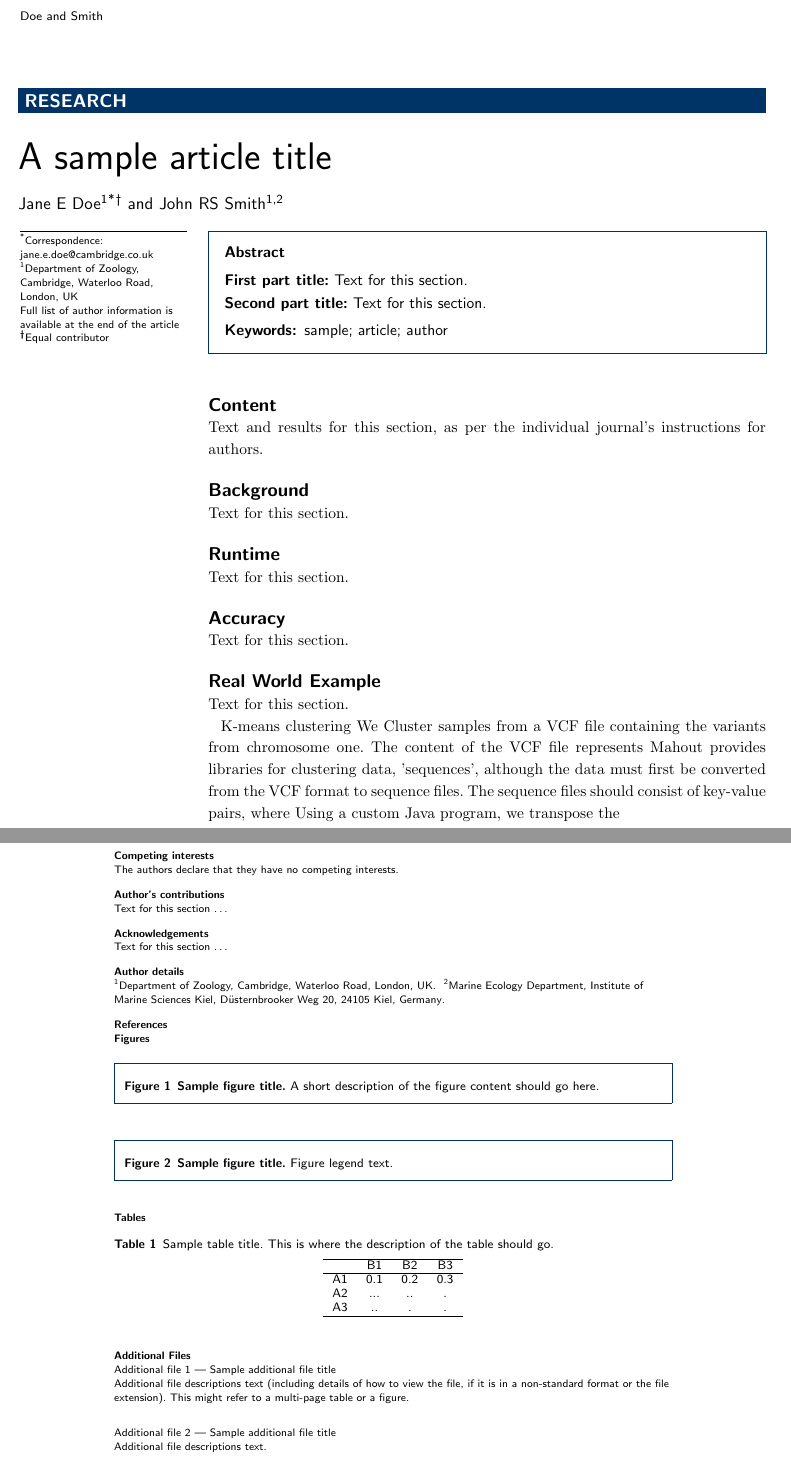
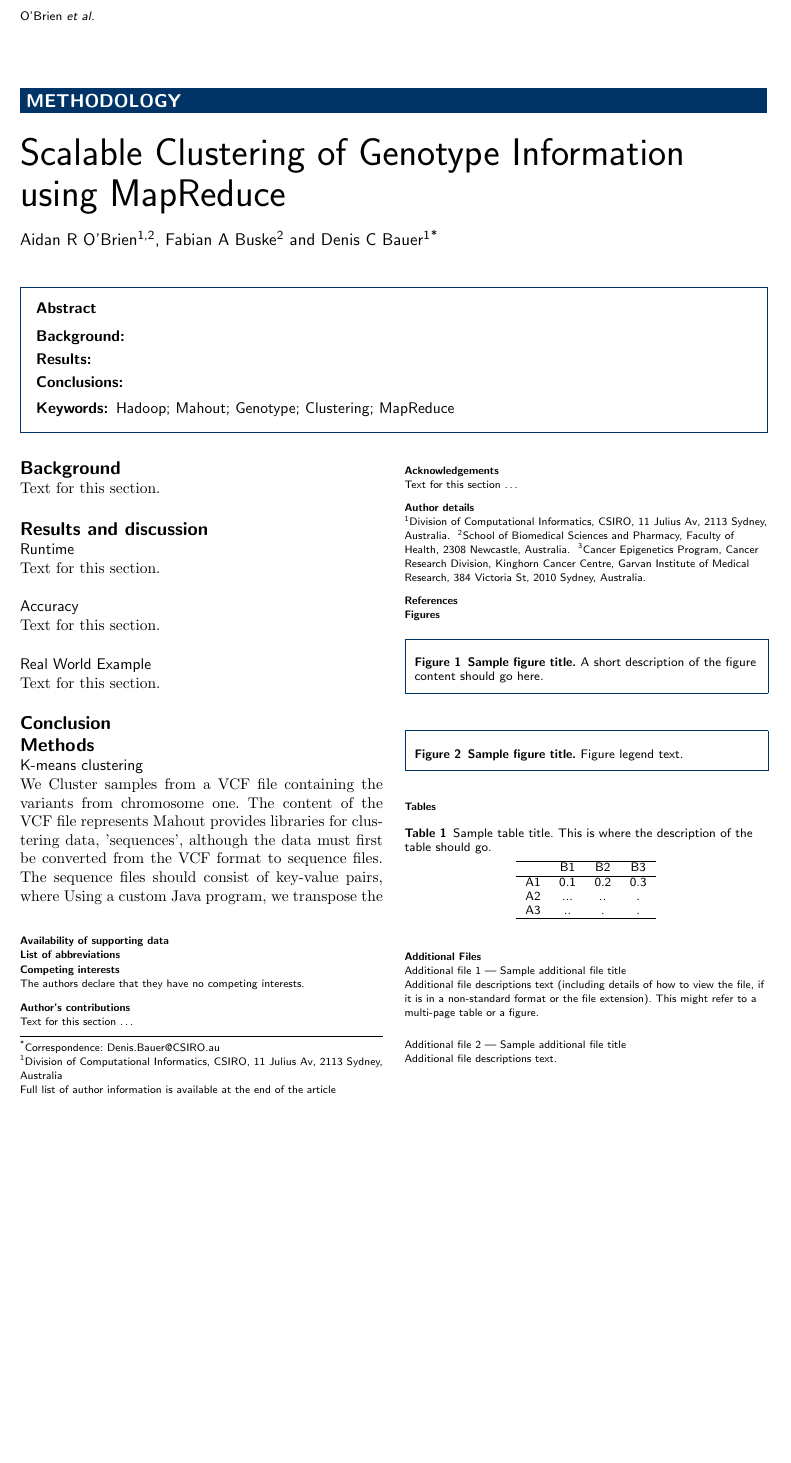
Before and after one commit to BauerLab/VariantSpark, a LaTeX document (doc/publications/incob2014/paper.tex): two parts of pages 1 and 2 of 2 before the commit and part of the page after it, the two joined at a grey line, cut at the place of the change, the shorter picture padded with empty space. Compiled offline with pdfLaTeX.

Commit message:
initial setup for a methodology paper in BMC Genomics

```diff
--- a/doc/publications/incob2014/paper.tex
+++ b/doc/publications/incob2014/paper.tex
@@ -43,8 +43,8 @@
 
 %%% loading packages, author definitions
 
-%\documentclass[twocolumn]{bmcart}% uncomment this for twocolumn layout and comment line below
-\documentclass{bmcart}
+\documentclass[twocolumn]{bmcart}% uncomment this for twocolumn layout and comment line below
+%\documentclass{bmcart}
 
 %%% Load packages
 %\usepackage{amsthm,amsmath}
@@ -88,7 +88,7 @@
 \begin{frontmatter}
 
 \begin{fmbox}
-\dochead{Research}
+\dochead{Methodology}
 
 %%%%%%%%%%%%%%%%%%%%%%%%%%%%%%%%%%%%%%%%%%%%%%
 %%                                          %%
@@ -96,7 +96,7 @@
 %%                                          %%
 %%%%%%%%%%%%%%%%%%%%%%%%%%%%%%%%%%%%%%%%%%%%%%
 
-\title{A sample article title}
+\title{Scalable Clustering of Genotype Information using MapReduce}
 
 %%%%%%%%%%%%%%%%%%%%%%%%%%%%%%%%%%%%%%%%%%%%%%
 %%                                          %%
@@ -113,15 +113,19 @@
 %%%%%%%%%%%%%%%%%%%%%%%%%%%%%%%%%%%%%%%%%%%%%%
 
 \author[
-   addressref={aff1},                   % id's of addresses, e.g. {aff1,aff2}
+   addressref={aff1,aff2},                   % id's of addresses, e.g. {aff1,aff2}
+%   noteref={n1},                        % id's of article notes, if any
+   email={Aidan.O'Brien@csiro.au}   % email address
+]{\inits{AR}\fnm{Aidan R} \snm{O'Brien}}
+\author[
+   addressref={aff2},
+   email={f.buske@garvan.org.au}
+]{\inits{FA}\fnm{Fabian A} \snm{Buske}}
+\author[
+   addressref={aff1},
    corref={aff1},                       % id of corresponding address, if any
-   noteref={n1},                        % id's of article notes, if any
-   email={jane.e.doe@cambridge.co.uk}   % email address
-]{\inits{JE}\fnm{Jane E} \snm{Doe}}
-\author[
-   addressref={aff1,aff2},
-   email={john.RS.Smith@cambridge.co.uk}
-]{\inits{JRS}\fnm{John RS} \snm{Smith}}
+   email={Denis.Bauer@CSIRO.au}
+]{\inits{DC}\fnm{Denis C} \snm{Bauer}}
 
 %%%%%%%%%%%%%%%%%%%%%%%%%%%%%%%%%%%%%%%%%%%%%%
 %%                                          %%
@@ -133,18 +137,25 @@
 %%%%%%%%%%%%%%%%%%%%%%%%%%%%%%%%%%%%%%%%%%%%%%
 
 \address[id=aff1]{%                           % unique id
-  \orgname{Department of Zoology, Cambridge}, % university, etc
-  \street{Waterloo Road},                     %
-  %\postcode{}                                % post or zip code
-  \city{London},                              % city
-  \cny{UK}                                    % country
+  \orgname{Division of Computational Informatics, CSIRO}, % university, etc
+  \street{11 Julius Av},                     %
+  \postcode{2113}                                % post or zip code
+  \city{Sydney},                              % city
+  \cny{Australia}                                    % country
 }
 \address[id=aff2]{%
-  \orgname{Marine Ecology Department, Institute of Marine Sciences Kiel},
-  \street{D\"{u}sternbrooker Weg 20},
-  \postcode{24105}
-  \city{Kiel},
-  \cny{Germany}
+  \orgname{School of Biomedical Sciences and Pharmacy, Faculty of Health},
+%  \street{},
+  \postcode{2308}
+  \city{Newcastle},
+  \cny{Australia}
+}
+\address[id=aff3]{%
+  \orgname{Cancer Epigenetics Program, Cancer Research Division, Kinghorn Cancer Centre, Garvan Institute of Medical Research},
+  \street{384 Victoria St},
+  \postcode{2010}
+  \city{Sydney},
+  \cny{Australia}
 }
 
 %%%%%%%%%%%%%%%%%%%%%%%%%%%%%%%%%%%%%%%%%%%%%%
@@ -156,12 +167,12 @@
 %%                                          %%
 %%%%%%%%%%%%%%%%%%%%%%%%%%%%%%%%%%%%%%%%%%%%%%
 
-\begin{artnotes}
+%\begin{artnotes}
 %\note{Sample of title note}     % note to the article
-\note[id=n1]{Equal contributor} % note, connected to author
-\end{artnotes}
+%\note[id=n1]{Equal contributor} % note, connected to author
+%\end{artnotes}
 
-\end{fmbox}% comment this for two column layout
+%\end{fmbox}% comment this for two column layout
 
 %%%%%%%%%%%%%%%%%%%%%%%%%%%%%%%%%%%%%%%%%%%%%%
 %%                                          %%
@@ -177,11 +188,9 @@
 \begin{abstractbox}
 
 \begin{abstract} % abstract
-\parttitle{First part title} %if any
-Text for this section.
-
-\parttitle{Second part title} %if any
-Text for this section.
+\parttitle{Background}
+\parttitle{Results}
+\parttitle{Conclusions}
 \end{abstract}
 
 %%%%%%%%%%%%%%%%%%%%%%%%%%%%%%%%%%%%%%%%%%%%%%
@@ -193,9 +202,11 @@ Text for this section.
 %%%%%%%%%%%%%%%%%%%%%%%%%%%%%%%%%%%%%%%%%%%%%%
 
 \begin{keyword}
-\kwd{sample}
-\kwd{article}
-\kwd{author}
+\kwd{Hadoop}
+\kwd{Mahout}
+\kwd{Genotype}
+\kwd{Clustering}
+\kwd{MapReduce}
 \end{keyword}
 
 % MSC classifications codes, if any
@@ -237,23 +248,23 @@ Text for this section.
 %%%%%%%%%%%%%%%%
 %% Background %%
 %%
-\section*{Content}
-Text and results for this section, as per the individual journal's instructions for authors. %\cite{koon,oreg,khar,zvai,xjon,schn,pond,smith,marg,hunn,advi,koha,mouse}
-
 \section*{Background}
 Text for this section.
 
-\section*{Runtime}
+\section*{Results and discussion}
+\subsection*{Runtime}
 Text for this section.
 
-\section*{Accuracy}
+\subsection*{Accuracy}
 Text for this section.
 
-\section*{Real World Example}
+\subsection*{Real World Example}
 Text for this section.
 
+\section*{Conclusion}
 
-K-means clustering
+\section*{Methods}
+\subsection*{K-means clustering}
 We Cluster samples from a VCF file containing the variants from chromosome one. The content of the VCF file represents
 Mahout provides libraries for clustering data, 'sequences', although the data must first be converted from the VCF format to
 sequence files. The sequence files should consist of key-value pairs, where
@@ -287,4 +273,3 @@ estimate the expected value as
-Thus we observe that this expected value is finite for all $v>0$ (also see \cite{koon,khar,zvai,xjon,marg}).
 
 
 
@@ -295,6 +280,10 @@ Thus we observe that this expected value is finite for all $v>0$ (also see \cite
 %%%%%%%%%%%%%%%%%%%%%%%%%%%%%%%%%%%%%%%%%%%%%%
 
 \begin{backmatter}
+
+\section*{Availability of supporting data}
+\section*{List of abbreviations}
+
 
 \section*{Competing interests}
   The authors declare that they have no competing interests.
@@ -321,7 +310,7 @@ Thus we observe that this expected value is finite for all $v>0$ (also see \cite
 
 % if your bibliography is in bibtex format, use those commands:
 \bibliographystyle{bmc-mathphys} % Style BST file
-\bibliography{bmc_article}      % Bibliography file (usually '*.bib' )
+\bibliography{genotypeClustering}      % Bibliography file (usually '*.bib' )
 
 % or include bibliography directly:
 % \begin{thebibliography}
```
Also changed, not shown: doc/publications/incob2014/genotypeClustering.bib (added, +12 -0 lines), doc/publications/incob2014/paper.tex (27 more changed lines), 1 other file.
